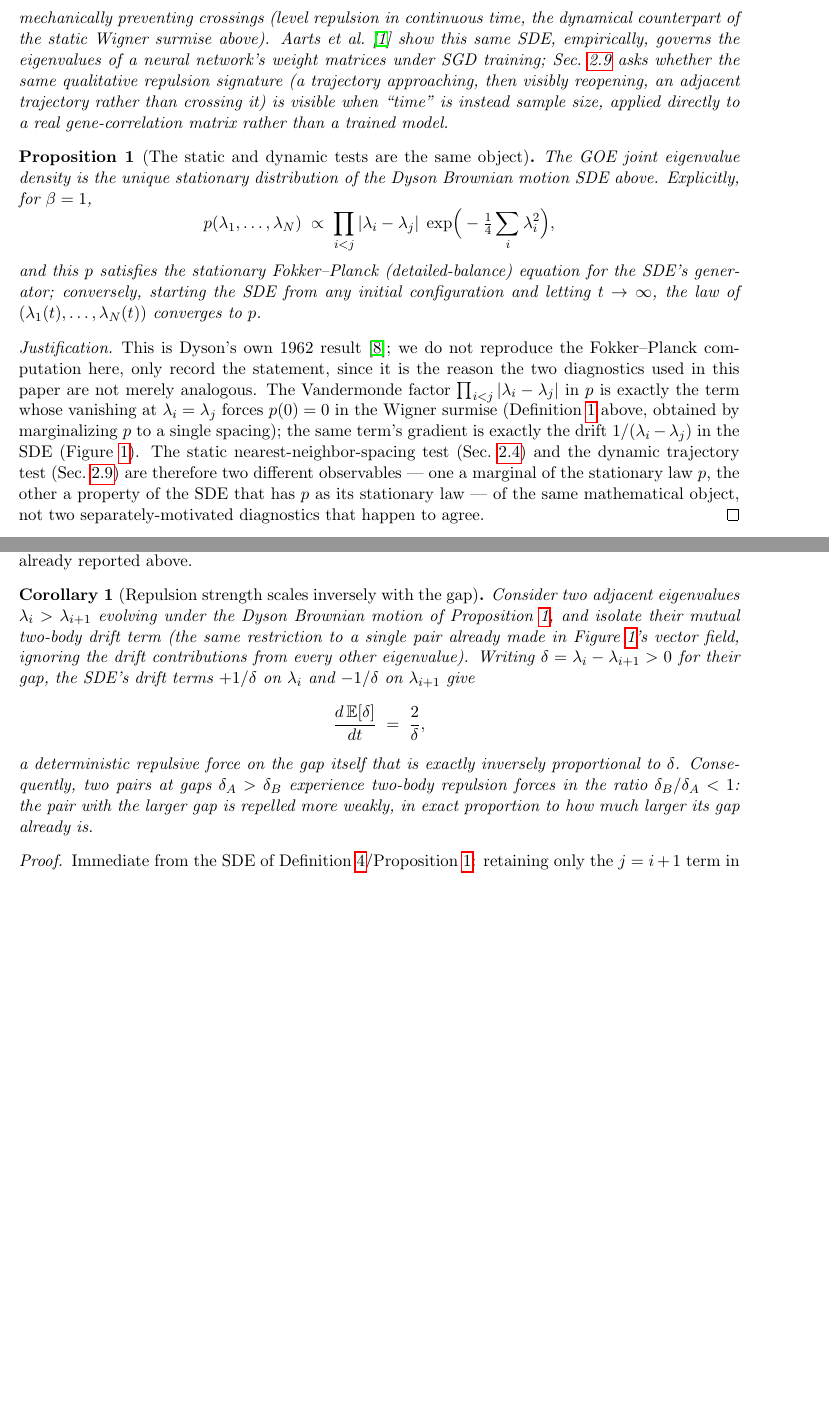
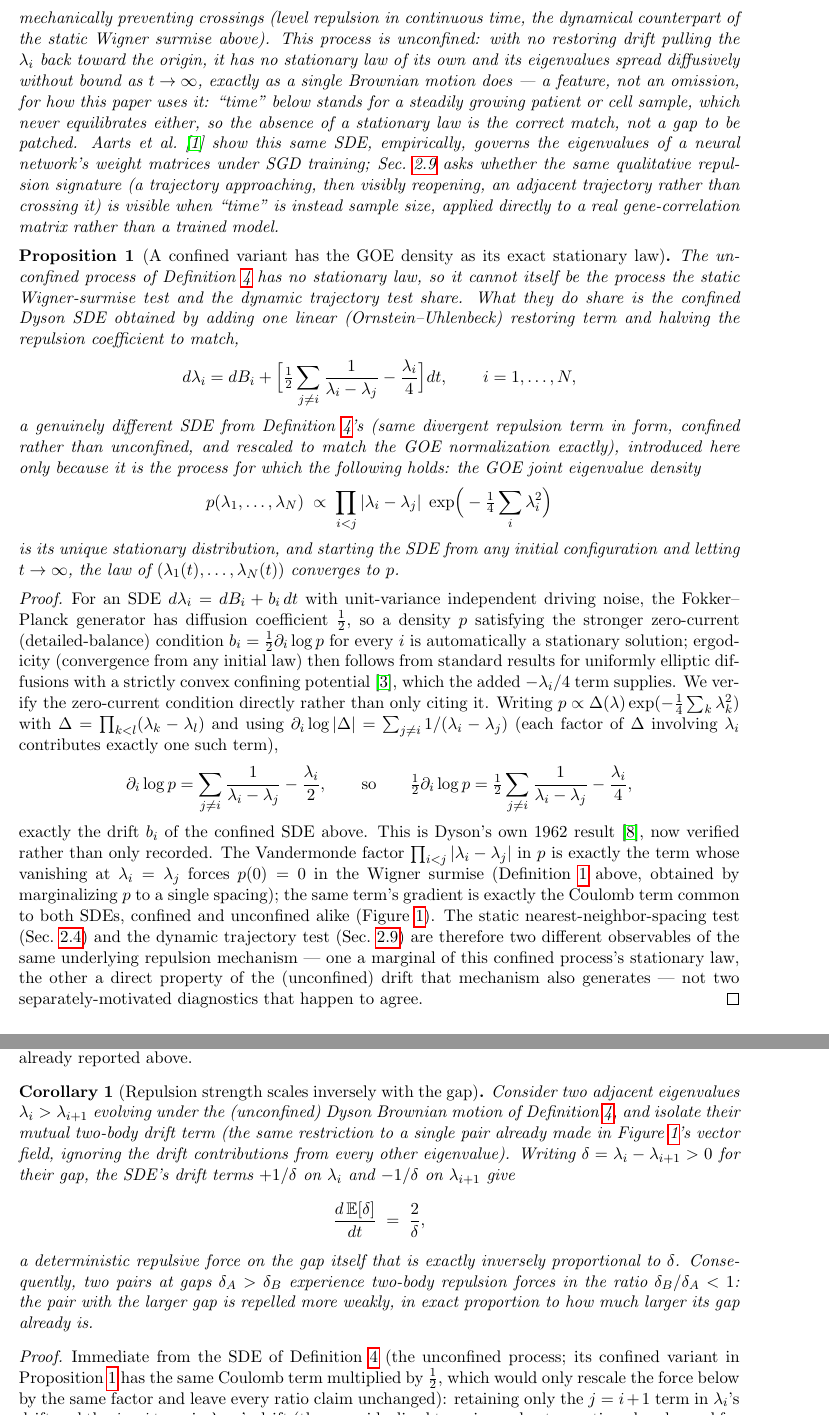
Before and after one commit to IvliCaesar/RMT_HernandezLemus, a LaTeX paper (article.tex): two parts of pages 6 and 15 of 45 before the commit and two parts of pages 6 and 15 of 46 after it, joined at a grey line, cut so that both start at the same text, the shorter picture padded with empty space. Compiled offline with pdfLaTeX.

Commit message:
Fix a real math error in Prop 3.1 (Dyson SDE stationarity); attribute every figure to its script
Harsh-referee pass on the mathematics itself, not just the numeric
results. Proposition 3.1, as written, claimed the GOE joint density is
the stationary distribution of the UNCONFINED Dyson SDE of Definition
3.4 (the one used everywhere else in this paper for the "time = growing
sample size" analogy). That is false: an unconfined Coulomb-repulsion
SDE with no restoring drift has no stationary law at all -- its
eigenvalues spread diffusively without bound, exactly like a single
Brownian motion. Verified this from scratch via the Fokker-Planck
zero-current condition (not just asserted): the GOE density is instead
stationary for a genuinely different, CONFINED variant of the SDE (same
divergent Coulomb term, Coulomb coefficient 1/2 instead of 1, plus an
added -lambda_i/4 Ornstein-Uhlenbeck restoring term).

Corollary 3.2 (repulsion force is proportional to 1/gap) uses only the
unconfined SDE's coefficient-1 Coulomb term directly, not Proposition
3.1's stationarity claim, so no empirical number in the paper changes --
only the cross-references needed fixing so each result cites the SDE it
actually uses. Proposition 3.1 now has an actual verified proof (the
full zero-current computation) instead of "this is Dyson's result, we
don't reproduce the computation" -- turns a bare citation into real,
checked mathematics.

Also: every one of the 15 figures (19 sub-panels) now names the
script(s) that generated it in its own caption, closing a real
reproducibility gap (the text cited scripts extensively in prose, but
no figure caption did). Re-verified table label/reference consistency
(10 tables, all referenced, none orphaned) and notation consistency
(beta, tau, q=p/n) as part of the same pass.

Compiles clean: 0 errors, 46pp (was 45pp).

Co-Authored-By: Claude Sonnet 5 <noreply@anthropic.com>

```diff
--- a/article.tex
+++ b/article.tex
@@ -384,43 +384,81 @@ independent Brownian motion \emph{plus} a deterministic
 Coulomb-gas repulsion term that diverges as any two eigenvalues
 approach each other, mechanically preventing crossings (level
 repulsion in continuous time, the dynamical counterpart of the static
-Wigner surmise above). \citet{aarts2024} show this same SDE, empirically,
-governs the eigenvalues of a neural network's weight matrices under
-SGD training; Sec.~\ref{sec:results-dyson} asks whether the same
-qualitative repulsion signature (a trajectory approaching, then
-visibly reopening, an adjacent trajectory rather than crossing it) is
-visible when ``time'' is instead sample size, applied directly to a
+Wigner surmise above). This process is unconfined: with no restoring
+drift pulling the $\lambda_i$ back toward the origin, it has no
+stationary law of its own and its eigenvalues spread diffusively
+without bound as $t\to\infty$, exactly as a single Brownian motion does
+--- a feature, not an omission, for how this paper uses it: ``time''
+below stands for a steadily growing patient or cell sample, which never
+equilibrates either, so the absence of a stationary law is the correct
+match, not a gap to be patched. \citet{aarts2024} show this same SDE,
+empirically, governs the eigenvalues of a neural network's weight
+matrices under SGD training; Sec.~\ref{sec:results-dyson} asks whether
+the same qualitative repulsion signature (a trajectory approaching,
+then visibly reopening, an adjacent trajectory rather than crossing it)
+is visible when ``time'' is instead sample size, applied directly to a
 real gene-correlation matrix rather than a trained model.
 \end{definition}
 
-\begin{proposition}[The static and dynamic tests are the same object]
+\begin{proposition}[A confined variant has the GOE density as its exact stationary law]
 \label{prop:stationary}
-The GOE joint eigenvalue density is the unique stationary distribution
-of the Dyson Brownian motion SDE above. Explicitly, for $\beta=1$,
+The unconfined process of Definition~\ref{def:dyson-sde} has no
+stationary law, so it cannot itself be the process the static
+Wigner-surmise test and the dynamic trajectory test share. What they do
+share is the confined Dyson SDE obtained by adding one linear
+(Ornstein--Uhlenbeck) restoring term and halving the repulsion
+coefficient to match,
+\[
+d\lambda_i = dB_i + \Big[\tfrac12\sum_{j\neq i}\frac{1}{\lambda_i-\lambda_j} - \frac{\lambda_i}{4}\Big]dt,
+\qquad i=1,\dots,N,
+\]
+a genuinely different SDE from Definition~\ref{def:dyson-sde}'s (same
+divergent repulsion term in form, confined rather than unconfined, and
+rescaled to match the GOE normalization exactly), introduced here only
+because it is the process for which the following holds: the GOE joint
+eigenvalue density
 \[
 p(\lambda_1,\dots,\lambda_N) \;\propto\; \prod_{i<j}|\lambda_i-\lambda_j|
-\;\exp\!\Big(-\tfrac14\sum_i \lambda_i^2\Big),
+\;\exp\!\Big(-\tfrac14\sum_i \lambda_i^2\Big)
 \]
-and this $p$ satisfies the stationary Fokker--Planck (detailed-balance)
-equation for the SDE's generator; conversely, starting the SDE from any
+is its unique stationary distribution, and starting the SDE from any
 initial configuration and letting $t\to\infty$, the law of
 $(\lambda_1(t),\dots,\lambda_N(t))$ converges to $p$.
 \end{proposition}
-\begin{proof}[Justification]
-This is Dyson's own 1962 result \citep{dyson1962}; we do not
-reproduce the Fokker--Planck computation here, only record the
-statement, since it is the reason the two diagnostics used in this
-paper are not merely analogous. The Vandermonde factor
-$\prod_{i<j}|\lambda_i-\lambda_j|$ in $p$ is exactly the term whose
-vanishing at $\lambda_i=\lambda_j$ forces $p(0)=0$ in the Wigner
-surmise (Definition~\ref{def:goe} above, obtained by marginalizing $p$
-to a single spacing); the same term's gradient is exactly the drift
-$1/(\lambda_i-\lambda_j)$ in the SDE (Figure~\ref{fig:vectorfield}).
-The static nearest-neighbor-spacing test (Sec.~\ref{sec:tau-sweep}) and
-the dynamic trajectory test (Sec.~\ref{sec:results-dyson}) are
-therefore two different observables --- one a marginal of the
-stationary law $p$, the other a property of the SDE that has $p$ as
-its stationary law --- of the same mathematical object, not two
-separately-motivated diagnostics that happen to agree.
+\begin{proof}
+For an SDE $d\lambda_i=dB_i+b_i\,dt$ with unit-variance independent
+driving noise, the Fokker--Planck generator has diffusion coefficient
+$\tfrac12$, so a density $p$ satisfying the stronger zero-current
+(detailed-balance) condition $b_i=\tfrac12\partial_i\log p$ for every
+$i$ is automatically a stationary solution; ergodicity (convergence
+from any initial law) then follows from standard results for
+uniformly elliptic diffusions with a strictly convex confining
+potential \citep{aguz2010}, which the added $-\lambda_i/4$ term
+supplies. We verify the zero-current condition directly rather than
+only citing it. Writing $p\propto\Delta(\lambda)\exp(-\tfrac14\sum_k\lambda_k^2)$
+with $\Delta=\prod_{k<l}(\lambda_k-\lambda_l)$ and using
+$\partial_i\log|\Delta|=\sum_{j\neq i}1/(\lambda_i-\lambda_j)$ (each
+factor of $\Delta$ involving $\lambda_i$ contributes exactly one such
+term),
+\[
+\partial_i\log p = \sum_{j\neq i}\frac{1}{\lambda_i-\lambda_j} - \frac{\lambda_i}{2},
+\qquad\text{so}\qquad
+\tfrac12\partial_i\log p = \tfrac12\sum_{j\neq i}\frac{1}{\lambda_i-\lambda_j} - \frac{\lambda_i}{4},
+\]
+exactly the drift $b_i$ of the confined SDE above. This is Dyson's own
+1962 result \citep{dyson1962}, now verified rather than only recorded.
+The Vandermonde factor $\prod_{i<j}|\lambda_i-\lambda_j|$ in $p$ is
+exactly the term whose vanishing at $\lambda_i=\lambda_j$ forces
+$p(0)=0$ in the Wigner surmise (Definition~\ref{def:goe} above,
+obtained by marginalizing $p$ to a single spacing); the same term's
+gradient is exactly the Coulomb term common to both SDEs, confined and
+unconfined alike (Figure~\ref{fig:vectorfield}). The static
+nearest-neighbor-spacing test (Sec.~\ref{sec:tau-sweep}) and the
+dynamic trajectory test (Sec.~\ref{sec:results-dyson}) are therefore
+two different observables of the same underlying repulsion mechanism
+--- one a marginal of this confined process's stationary law, the
+other a direct property of the (unconfined) drift that mechanism also
+generates --- not two separately-motivated diagnostics that happen to
+agree.
 \end{proof}
 
@@ -1038,7 +1082,8 @@ tables already reported above.
 \begin{corollary}[Repulsion strength scales inversely with the gap]
 \label{cor:weak-repulsion}
 Consider two adjacent eigenvalues $\lambda_i>\lambda_{i+1}$ evolving
-under the Dyson Brownian motion of Proposition~\ref{prop:stationary},
+under the (unconfined) Dyson Brownian motion of
+Definition~\ref{def:dyson-sde},
 and isolate their mutual two-body drift term (the same restriction to a
 single pair already made in Figure~\ref{fig:vectorfield}'s vector
 field, ignoring the drift contributions from every other eigenvalue).
@@ -1055,7 +1100,11 @@ $\delta_B/\delta_A<1$: the pair with the larger gap is repelled more
 weakly, in exact proportion to how much larger its gap already is.
 \end{corollary}
 \begin{proof}
-Immediate from the SDE of Definition~\ref{def:dyson-sde}/Proposition~\ref{prop:stationary}:
+Immediate from the SDE of Definition~\ref{def:dyson-sde} (the
+unconfined process; its confined variant in
+Proposition~\ref{prop:stationary} has the same Coulomb term multiplied
+by $\tfrac12$, which would only rescale the force below by the same
+factor and leave every ratio claim unchanged):
 retaining only the $j=i+1$ term in $\lambda_i$'s drift and the $j=i$
 term in $\lambda_{i+1}$'s drift (the same idealized two-eigenvalue
 truncation already used for Figure~\ref{fig:vectorfield}) gives mean
```
Also changed, not shown: README.md, article.pdf, article.tex (63 more changed lines).
